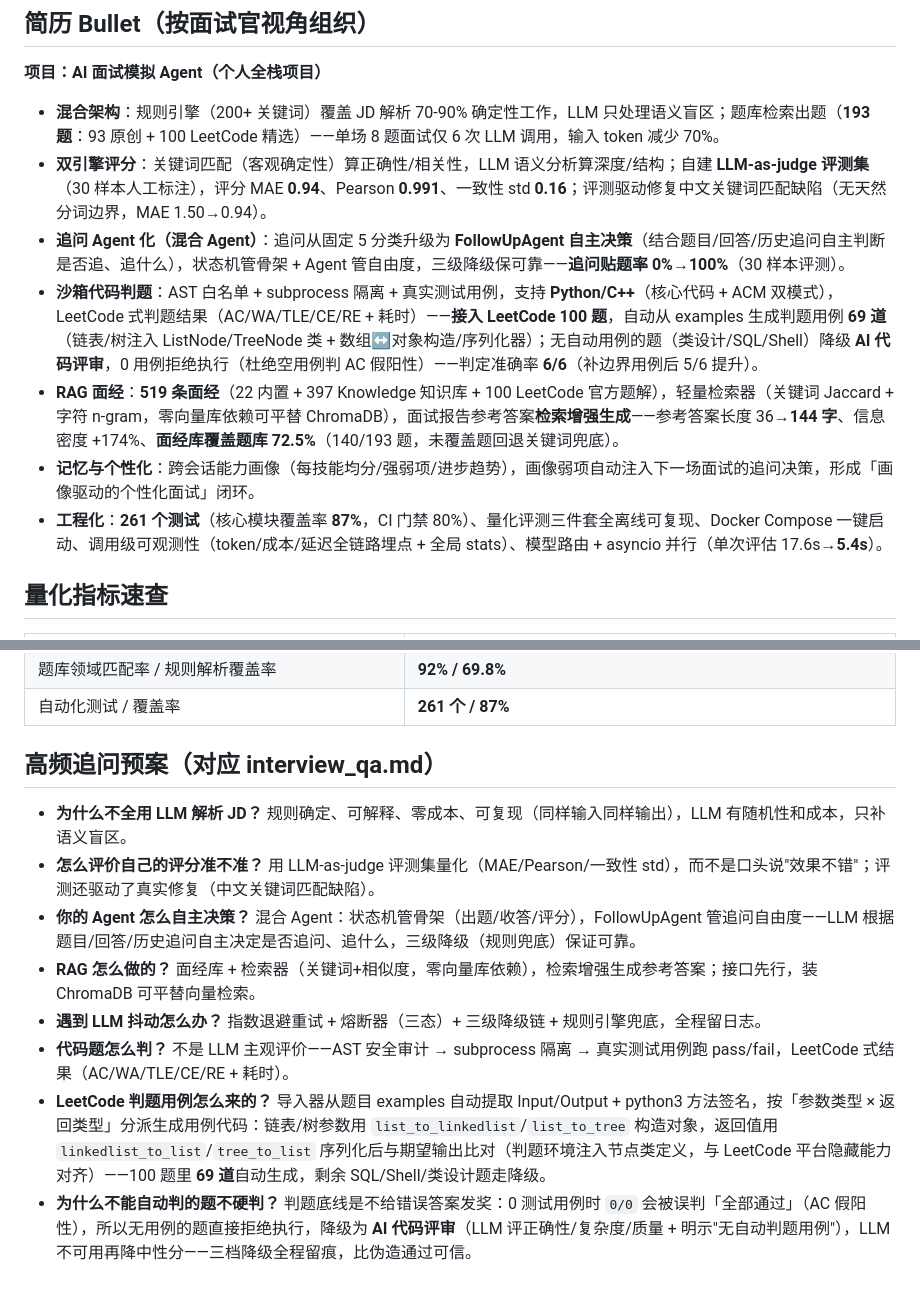
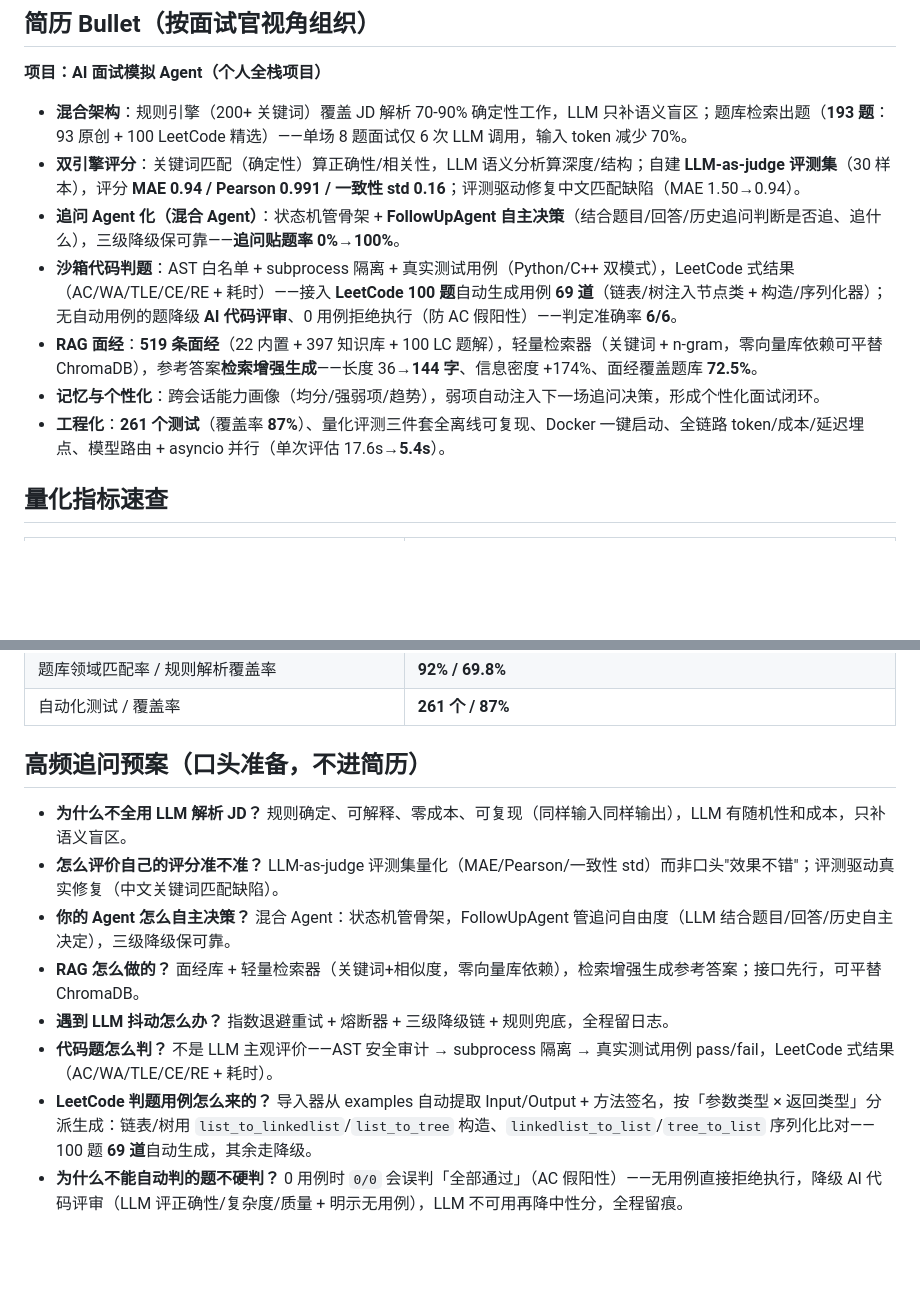
Before and after one commit to yhw1374171546/interviewagent, a Markdown page: docs/resume.md, 2 parts joined by grey strips. Rendered like a GitHub page; blank space fills up the shorter version.

```diff
--- a/docs/resume.md
+++ b/docs/resume.md
@@ -15,13 +15,13 @@ Python 3.11+ · asyncio · FastAPI · 原生 JS · DeepSeek API · 规则引擎
 
 **项目：AI 面试模拟 Agent（个人全栈项目）**
 
-- **混合架构**：规则引擎（200+ 关键词）覆盖 JD 解析 70-90% 确定性工作，LLM 只处理语义盲区；题库检索出题（**193 题**：93 原创 + 100 LeetCode 精选）——单场 8 题面试仅 6 次 LLM 调用，输入 token 减少 70%。
-- **双引擎评分**：关键词匹配（客观确定性）算正确性/相关性，LLM 语义分析算深度/结构；自建 **LLM-as-judge 评测集**（30 样本人工标注），评分 MAE **0.94**、Pearson **0.991**、一致性 std **0.16**；评测驱动修复中文关键词匹配缺陷（无天然分词边界，MAE 1.50→0.94）。
-- **追问 Agent 化（混合 Agent）**：追问从固定 5 分类升级为 **FollowUpAgent 自主决策**（结合题目/回答/历史追问自主判断是否追、追什么），状态机管骨架 + Agent 管自由度，三级降级保可靠——**追问贴题率 0%→100%**（30 样本评测）。
-- **沙箱代码判题**：AST 白名单 + subprocess 隔离 + 真实测试用例，支持 **Python/C++**（核心代码 + ACM 双模式），LeetCode 式判题结果（AC/WA/TLE/CE/RE + 耗时）——**接入 LeetCode 100 题**，自动从 examples 生成判题用例 **69 道**（链表/树注入 ListNode/TreeNode 类 + 数组↔对象构造/序列化器）；无自动用例的题（类设计/SQL/Shell）降级 **AI 代码评审**，0 用例拒绝执行（杜绝空用例判 AC 假阳性）——判定准确率 **6/6**（补边界用例后 5/6 提升）。
-- **RAG 面经**：**519 条面经**（22 内置 + 397 Knowledge 知识库 + 100 LeetCode 官方题解），轻量检索器（关键词 Jaccard + 字符 n-gram，零向量库依赖可平替 ChromaDB），面试报告参考答案**检索增强生成**——参考答案长度 36→**144 字**、信息密度 +174%、**面经库覆盖题库 72.5%**（140/193 题，未覆盖题回退关键词兜底）。
-- **记忆与个性化**：跨会话能力画像（每技能均分/强弱项/进步趋势），画像弱项自动注入下一场面试的追问决策，形成「画像驱动的个性化面试」闭环。
-- **工程化**：**261 个测试**（核心模块覆盖率 **87%**，CI 门禁 80%）、量化评测三件套全离线可复现、Docker Compose 一键启动、调用级可观测性（token/成本/延迟全链路埋点 + 全局 stats）、模型路由 + asyncio 并行（单次评估 17.6s→**5.4s**）。
+- **混合架构**：规则引擎（200+ 关键词）覆盖 JD 解析 70-90% 确定性工作，LLM 只补语义盲区；题库检索出题（**193 题**：93 原创 + 100 LeetCode 精选）——单场 8 题面试仅 6 次 LLM 调用，输入 token 减少 70%。
+- **双引擎评分**：关键词匹配（确定性）算正确性/相关性，LLM 语义分析算深度/结构；自建 **LLM-as-judge 评测集**（30 样本），评分 **MAE 0.94 / Pearson 0.991 / 一致性 std 0.16**；评测驱动修复中文匹配缺陷（MAE 1.50→0.94）。
+- **追问 Agent 化（混合 Agent）**：状态机管骨架 + **FollowUpAgent 自主决策**（结合题目/回答/历史追问判断是否追、追什么），三级降级保可靠——**追问贴题率 0%→100%**。
+- **沙箱代码判题**：AST 白名单 + subprocess 隔离 + 真实测试用例（Python/C++ 双模式），LeetCode 式结果（AC/WA/TLE/CE/RE + 耗时）——接入 **LeetCode 100 题**自动生成用例 **69 道**（链表/树注入节点类 + 构造/序列化器）；无自动用例的题降级 **AI 代码评审**、0 用例拒绝执行（防 AC 假阳性）——判定准确率 **6/6**。
+- **RAG 面经**：**519 条面经**（22 内置 + 397 知识库 + 100 LC 题解），轻量检索器（关键词 + n-gram，零向量库依赖可平替 ChromaDB），参考答案**检索增强生成**——长度 36→**144 字**、信息密度 +174%、面经覆盖题库 **72.5%**。
+- **记忆与个性化**：跨会话能力画像（均分/强弱项/趋势），弱项自动注入下一场追问决策，形成个性化面试闭环。
+- **工程化**：**261 个测试**（覆盖率 **87%**）、量化评测三件套全离线可复现、Docker 一键启动、全链路 token/成本/延迟埋点、模型路由 + asyncio 并行（单次评估 17.6s→**5.4s**）。
 
 ## 量化指标速查
 
@@ -39,13 +39,13 @@ Python 3.11+ · asyncio · FastAPI · 原生 JS · DeepSeek API · 规则引擎
 | 题库领域匹配率 / 规则解析覆盖率 | **92% / 69.8%** |
 | 自动化测试 / 覆盖率 | **261 个 / 87%** |
 
-## 高频追问预案（对应 interview_qa.md）
+## 高频追问预案（口头准备，不进简历）
 
 - **为什么不全用 LLM 解析 JD？** 规则确定、可解释、零成本、可复现（同样输入同样输出），LLM 有随机性和成本，只补语义盲区。
-- **怎么评价自己的评分准不准？** 用 LLM-as-judge 评测集量化（MAE/Pearson/一致性 std），而不是口头说"效果不错"；评测还驱动了真实修复（中文关键词匹配缺陷）。
-- **你的 Agent 怎么自主决策？** 混合 Agent：状态机管骨架（出题/收答/评分），FollowUpAgent 管追问自由度——LLM 根据题目/回答/历史追问自主决定是否追问、追什么，三级降级（规则兜底）保证可靠。
-- **RAG 怎么做的？** 面经库 + 检索器（关键词+相似度，零向量库依赖），检索增强生成参考答案；接口先行，装 ChromaDB 可平替向量检索。
-- **遇到 LLM 抖动怎么办？** 指数退避重试 + 熔断器（三态）+ 三级降级链 + 规则引擎兜底，全程留日志。
-- **代码题怎么判？** 不是 LLM 主观评价——AST 安全审计 → subprocess 隔离 → 真实测试用例跑 pass/fail，LeetCode 式结果（AC/WA/TLE/CE/RE + 耗时）。
-- **LeetCode 判题用例怎么来的？** 导入器从题目 examples 自动提取 Input/Output + python3 方法签名，按「参数类型 × 返回类型」分派生成用例代码：链表/树参数用 `list_to_linkedlist`/`list_to_tree` 构造对象，返回值用 `linkedlist_to_list`/`tree_to_list` 序列化后与期望输出比对（判题环境注入节点类定义，与 LeetCode 平台隐藏能力对齐）——100 题里 **69 道**自动生成，剩余 SQL/Shell/类设计题走降级。
-- **为什么不能自动判的题不硬判？** 判题底线是不给错误答案发奖：0 测试用例时 `0/0` 会被误判「全部通过」（AC 假阳性），所以无用例的题直接拒绝执行，降级为 **AI 代码评审**（LLM 评正确性/复杂度/质量 + 明示"无自动判题用例"），LLM 不可用再降中性分——三档降级全程留痕，比伪造通过可信。
+- **怎么评价自己的评分准不准？** LLM-as-judge 评测集量化（MAE/Pearson/一致性 std）而非口头"效果不错"；评测驱动真实修复（中文关键词匹配缺陷）。
+- **你的 Agent 怎么自主决策？** 混合 Agent：状态机管骨架，FollowUpAgent 管追问自由度（LLM 结合题目/回答/历史自主决定），三级降级保可靠。
+- **RAG 怎么做的？** 面经库 + 轻量检索器（关键词+相似度，零向量库依赖），检索增强生成参考答案；接口先行，可平替 ChromaDB。
+- **遇到 LLM 抖动怎么办？** 指数退避重试 + 熔断器 + 三级降级链 + 规则兜底，全程留日志。
+- **代码题怎么判？** 不是 LLM 主观评价——AST 安全审计 → subprocess 隔离 → 真实测试用例 pass/fail，LeetCode 式结果（AC/WA/TLE/CE/RE + 耗时）。
+- **LeetCode 判题用例怎么来的？** 导入器从 examples 自动提取 Input/Output + 方法签名，按「参数类型 × 返回类型」分派生成：链表/树用 `list_to_linkedlist`/`list_to_tree` 构造、`linkedlist_to_list`/`tree_to_list` 序列化比对——100 题 **69 道**自动生成，其余走降级。
+- **为什么不能自动判的题不硬判？** 0 用例时 `0/0` 会误判「全部通过」（AC 假阳性）——无用例直接拒绝执行，降级 AI 代码评审（LLM 评正确性/复杂度/质量 + 明示无用例），LLM 不可用再降中性分，全程留痕。
```
Also changed, not shown: docs/resume_agent_dev.md (+29 -31 lines).
